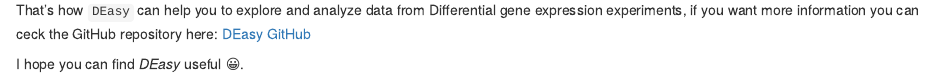
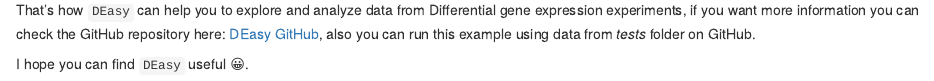
Before and after one commit to diego-sierra-r/DEasy, an R Markdown document (README.Rmd): the page in a window 1100 px wide, from 5770 px down. The pictures show the output file R/readme.html that the author committed with the source, opened offline.

Commit message:
Update readme.html

```diff
--- a/README.Rmd
+++ b/README.Rmd
@@ -90,6 +90,6 @@
 
 ![](images/app_07.png)
 
-That's how `DEasy` can help you to explore and analyze data from Differential gene expression experiments, if you want more information you can ceck the GitHub repository here: [DEasy GitHub]([DEasy!](https://posfer585.shinyapps.io/DEasy/))
+That's how `DEasy` can help you to explore and analyze data from Differential gene expression experiments, if you want more information you can check the GitHub repository here: [DEasy GitHub]([DEasy!](https://posfer585.shinyapps.io/DEasy/)), also you can run this example using data from *tests* folder on GitHub.
 
-I hope you can find *DEasy* useful 😀.
+I hope you can find `DEasy` useful 😀.
```
Also changed, not shown: R/readme.html, 2 other files.
